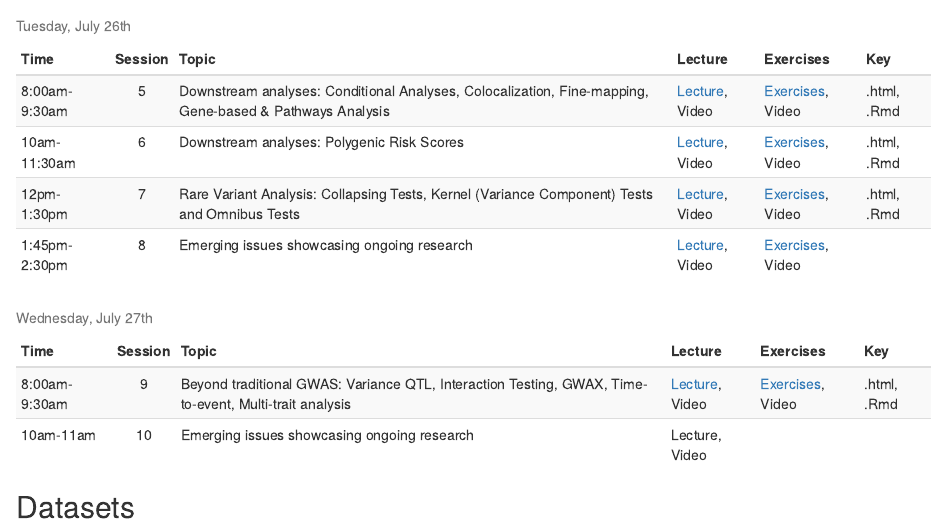
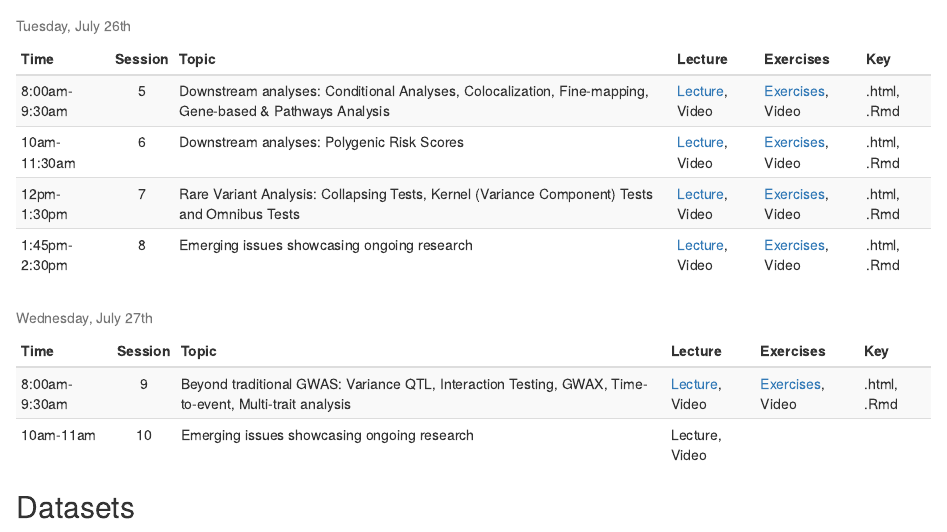
Before and after one commit to joellembatchou/SISG2022_Association_Mapping, an R Markdown document (analysis/index.Rmd): the page in a window 1100 px wide, from 1440 px down. Rendered offline with R 4.5, knitr and Pandoc, with nearby package versions; drawn as R Markdown's standard HTML page in place of the format the file asks for.

Commit message:
update table

```diff
--- a/analysis/index.Rmd
+++ b/analysis/index.Rmd
@@ -134,7 +134,7 @@ data.frame(
     ".html, .Rmd",
     ".html, .Rmd",
     ".html, .Rmd",
-    " "
+    ".html, .Rmd"
   )
   , check.names = FALSE) %>%
 knitr::kable("html", escape = FALSE,
```
